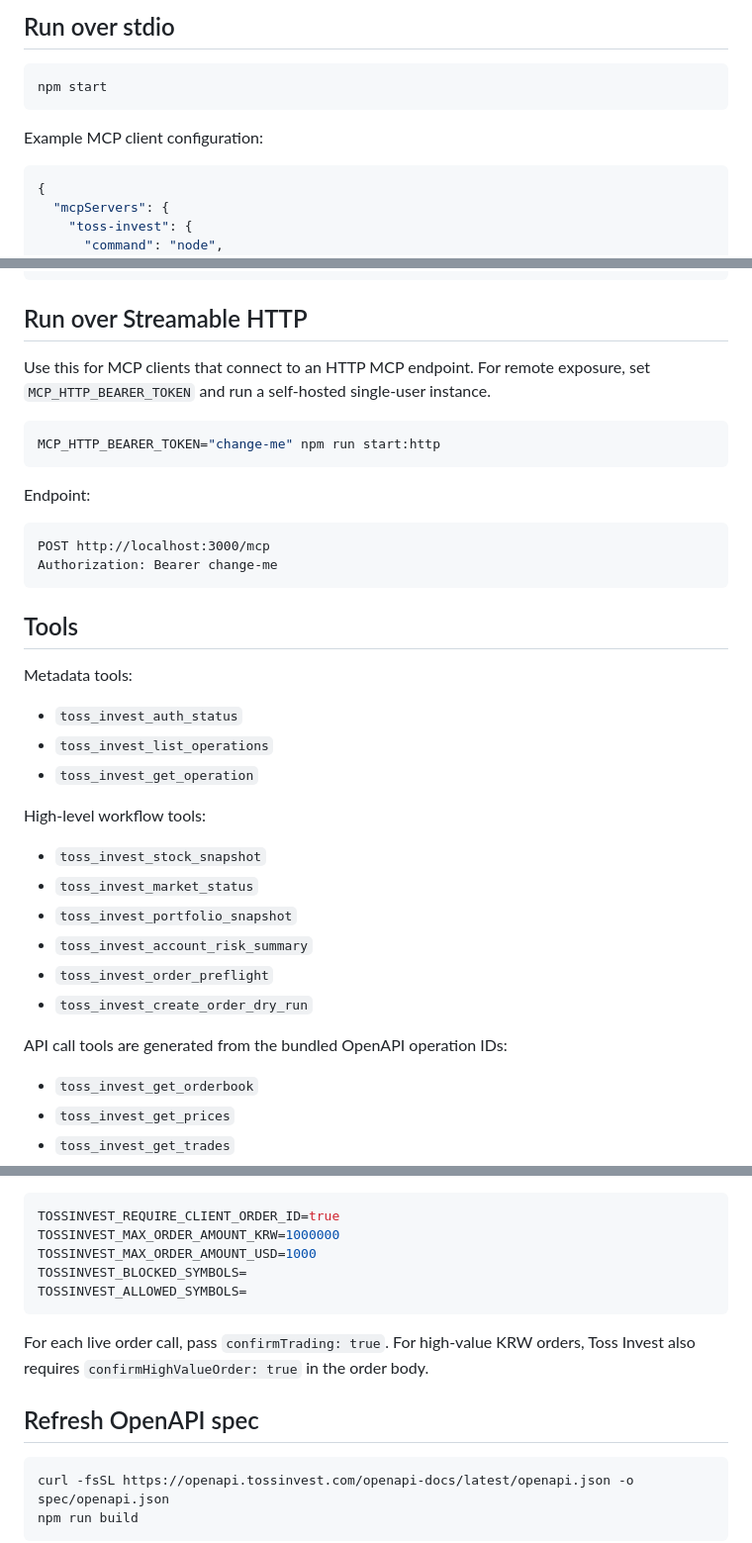
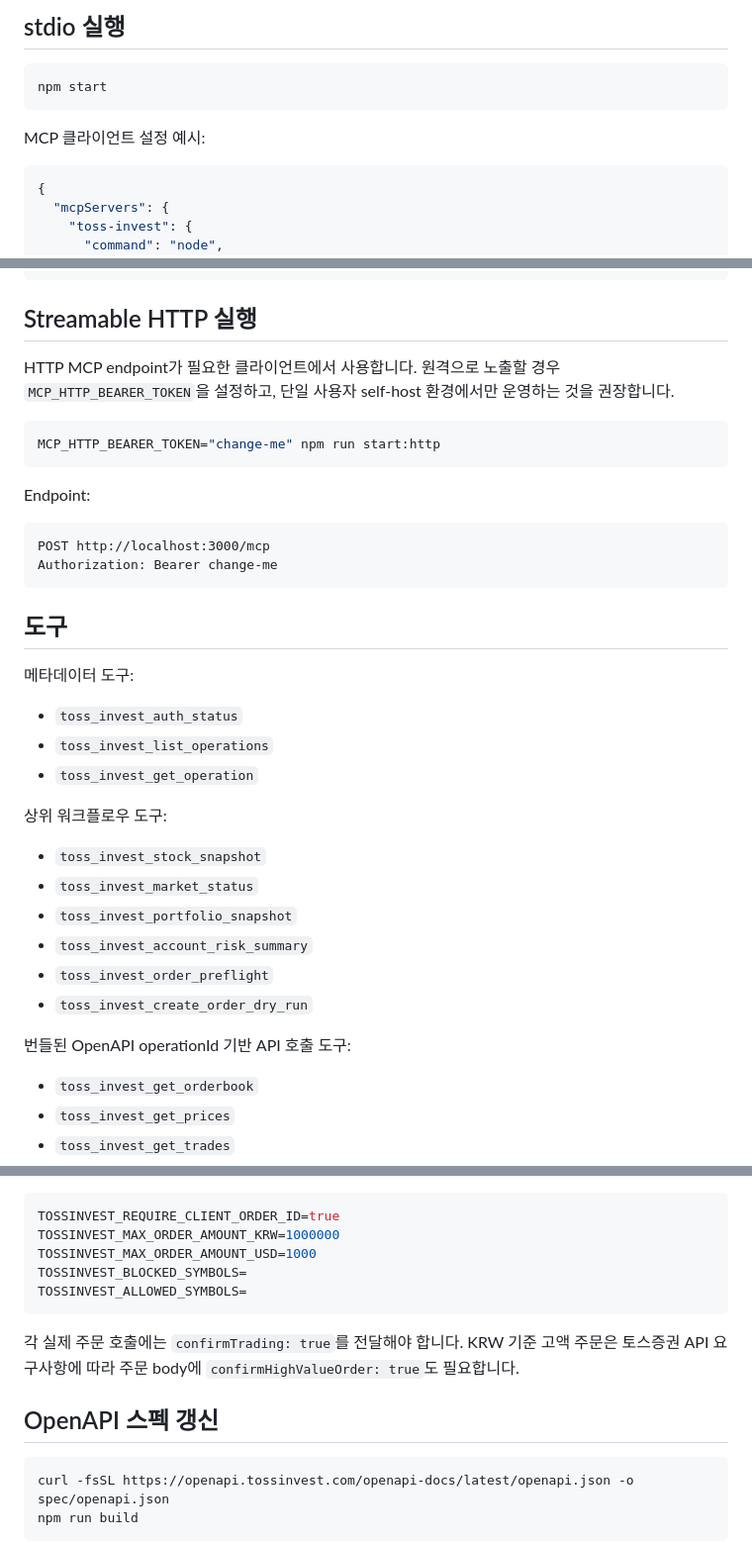
Before and after one commit to dev-wooyeon/toss-invest-mcp-server, a Markdown page: README.md, 3 parts joined by grey strips. Shown at 99% size. Drawn GitHub-style.

````diff
--- a/README.md
+++ b/README.md
@@ -76,11 +80,11 @@ TOSSINVEST_TRADING_MODE="READ_ONLY"
 
-## Run over stdio
+## stdio 실행
 
 ```bash
 npm start
 ```
 
-Example MCP client configuration:
+MCP 클라이언트 설정 예시:
 
 ```json
 {
@@ -102,9 +106,9 @@ Example MCP client configuration:
 }
 ```
 
-## Run over Streamable HTTP
+## Streamable HTTP 실행
 
-Use this for MCP clients that connect to an HTTP MCP endpoint. For remote exposure, set `MCP_HTTP_BEARER_TOKEN` and run a self-hosted single-user instance.
+HTTP MCP endpoint가 필요한 클라이언트에서 사용합니다. 원격으로 노출할 경우 `MCP_HTTP_BEARER_TOKEN`을 설정하고, 단일 사용자 self-host 환경에서만 운영하는 것을 권장합니다.
 
 ```bash
 MCP_HTTP_BEARER_TOKEN="change-me" npm run start:http
@@ -117,15 +121,15 @@ POST http://localhost:3000/mcp
 Authorization: Bearer change-me
 ```
 
-## Tools
+## 도구
 
-Metadata tools:
+메타데이터 도구:
 
 - `toss_invest_auth_status`
 - `toss_invest_list_operations`
 - `toss_invest_get_operation`
 
-High-level workflow tools:
+상위 워크플로우 도구:
 
 - `toss_invest_stock_snapshot`
 - `toss_invest_market_status`
@@ -134,7 +138,7 @@ High-level workflow tools:
 - `toss_invest_order_preflight`
 - `toss_invest_create_order_dry_run`
 
-API call tools are generated from the bundled OpenAPI operation IDs:
+번들된 OpenAPI operationId 기반 API 호출 도구:
 
 - `toss_invest_get_orderbook`
 - `toss_invest_get_prices`
@@ -245,9 +250,9 @@ TOSSINVEST_BLOCKED_SYMBOLS=
 TOSSINVEST_ALLOWED_SYMBOLS=
 ```
 
-For each live order call, pass `confirmTrading: true`. For high-value KRW orders, Toss Invest also requires `confirmHighValueOrder: true` in the order body.
+각 실제 주문 호출에는 `confirmTrading: true`를 전달해야 합니다. KRW 기준 고액 주문은 토스증권 API 요구사항에 따라 주문 body에 `confirmHighValueOrder: true`도 필요합니다.
 
-## Refresh OpenAPI spec
+## OpenAPI 스펙 갱신
 
 ```bash
 curl -fsSL https://openapi.tossinvest.com/openapi-docs/latest/openapi.json -o spec/openapi.json
````
Also changed, not shown: other parts of README.md (+62 -57 lines), README.en.md (added, +258 -0 lines).
